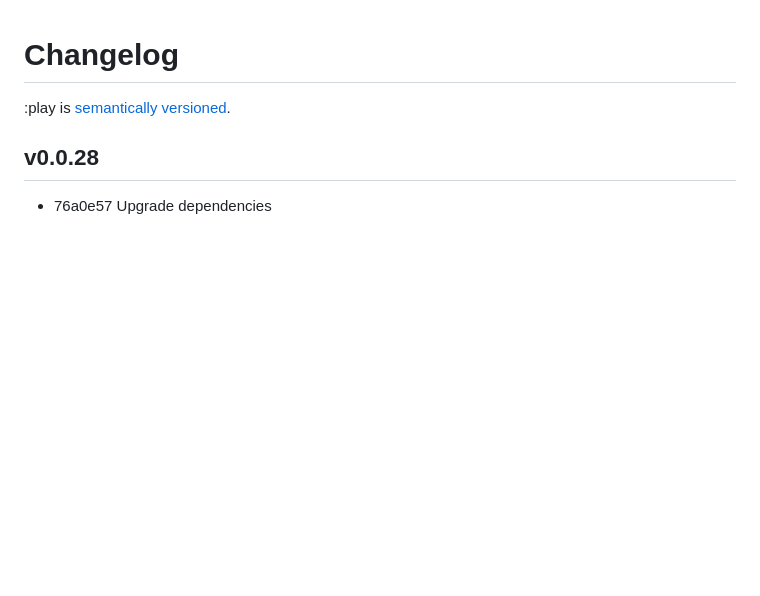
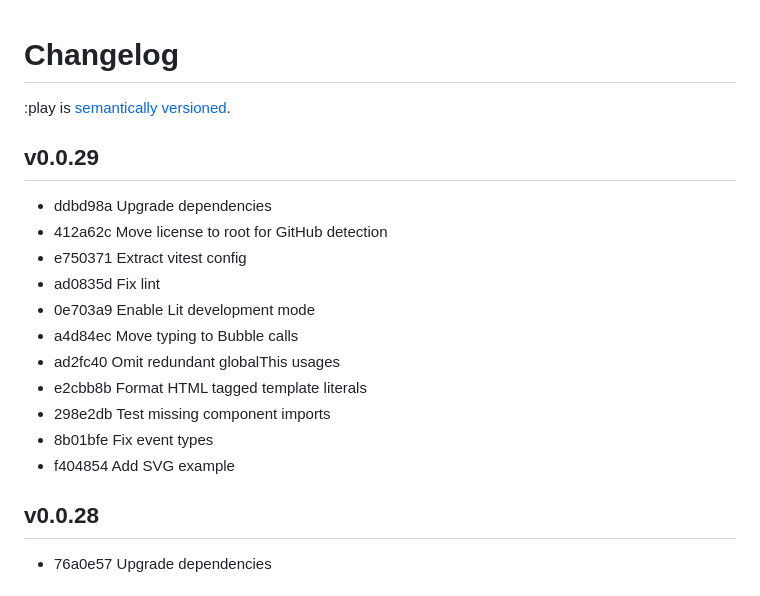
Before and after one commit to reddit/play, a Markdown page: docs/changelog.md, the part around the change. Rendered like a GitHub page; blank space fills up the shorter version.

Commit message:
Version changelog

```diff
--- a/docs/changelog.md
+++ b/docs/changelog.md
@@ -1,6 +1,20 @@
 # Changelog
 
 :play is [semantically versioned](https://semver.org).
+
+## v0.0.29
+
+- ddbd98a Upgrade dependencies
+- 412a62c Move license to root for GitHub detection
+- e750371 Extract vitest config
+- ad0835d Fix lint
+- 0e703a9 Enable Lit development mode
+- a4d84ec Move typing to Bubble calls
+- ad2fc40 Omit redundant globalThis usages
+- e2cbb8b Format HTML tagged template literals
+- 298e2db Test missing component imports
+- 8b01bfe Fix event types
+- f404854 Add SVG example
 
 ## v0.0.28
 
```
